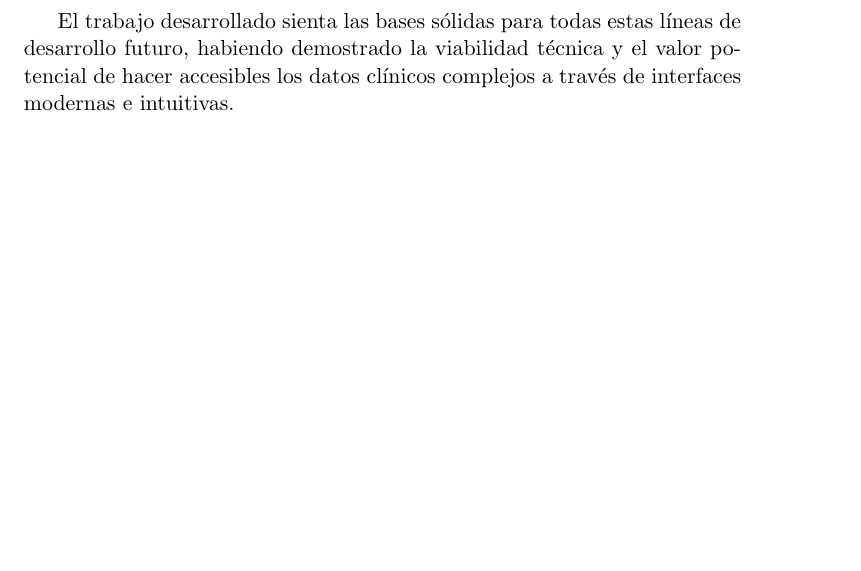
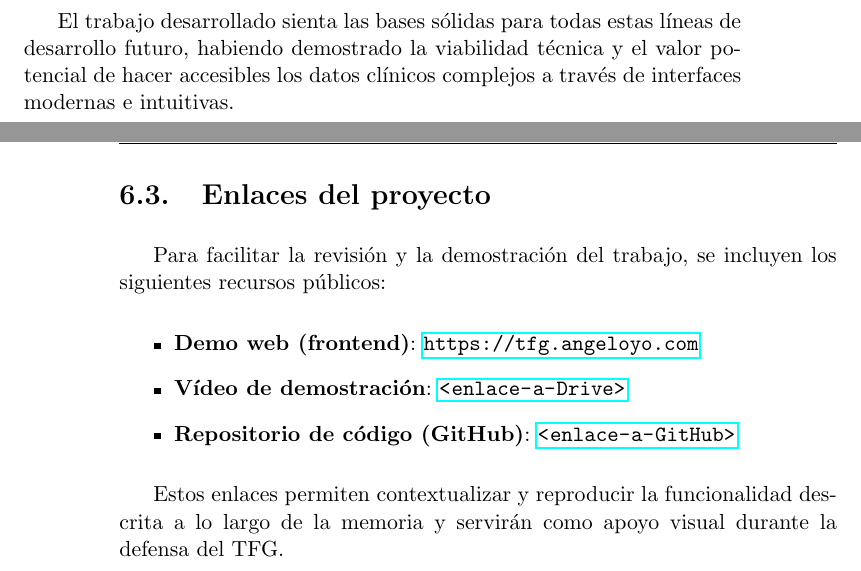
Before and after one commit to Angeloyo/TFG, a LaTeX thesis (memoria/proyecto.tex, which reads memoria/capitulos/ConclusionTrabajoFuturo.tex): part of page 79 of 89 before the commit and two parts of pages 79 and 80 of 89 after it, the two joined at a grey line, cut so that both start at the same text, the shorter picture padded with empty space. Compiled offline with pdfLaTeX.

Commit message:
avances memoria...

```diff
--- a/memoria/capitulos/ConclusionTrabajoFuturo.tex
+++ b/memoria/capitulos/ConclusionTrabajoFuturo.tex
@@ -72,3 +72,15 @@ A partir del trabajo desarrollado, se identifican múltiples líneas de mejora y
 \textbf{Marketplace de visualizaciones.} Crear un ecosistema donde desarrolladores puedan contribuir con nuevas visualizaciones y análisis, estableciendo una comunidad activa alrededor de la plataforma. Esto podría incluir un sistema de plugins y una tienda de extensiones.
 
 El trabajo desarrollado sienta las bases sólidas para todas estas líneas de desarrollo futuro, habiendo demostrado la viabilidad técnica y el valor potencial de hacer accesibles los datos clínicos complejos a través de interfaces modernas e intuitivas.
+
+\section{Enlaces del proyecto}
+
+Para facilitar la revisión y la demostración del trabajo, se incluyen los siguientes recursos públicos:
+
+\begin{itemize}
+    \item \textbf{Demo web (frontend)}: \url{https://tfg.angeloyo.com}
+    \item \textbf{Vídeo de demostración}: \url{<enlace-a-Drive>}
+    \item \textbf{Repositorio de código (GitHub)}: \url{<enlace-a-GitHub>}
+\end{itemize}
+
+Estos enlaces permiten contextualizar y reproducir la funcionalidad descrita a lo largo de la memoria y servirán como apoyo visual durante la defensa del TFG.
```
Also changed, not shown: memoria/bibliografia/bibliografia.bib (+6 -0 lines).
